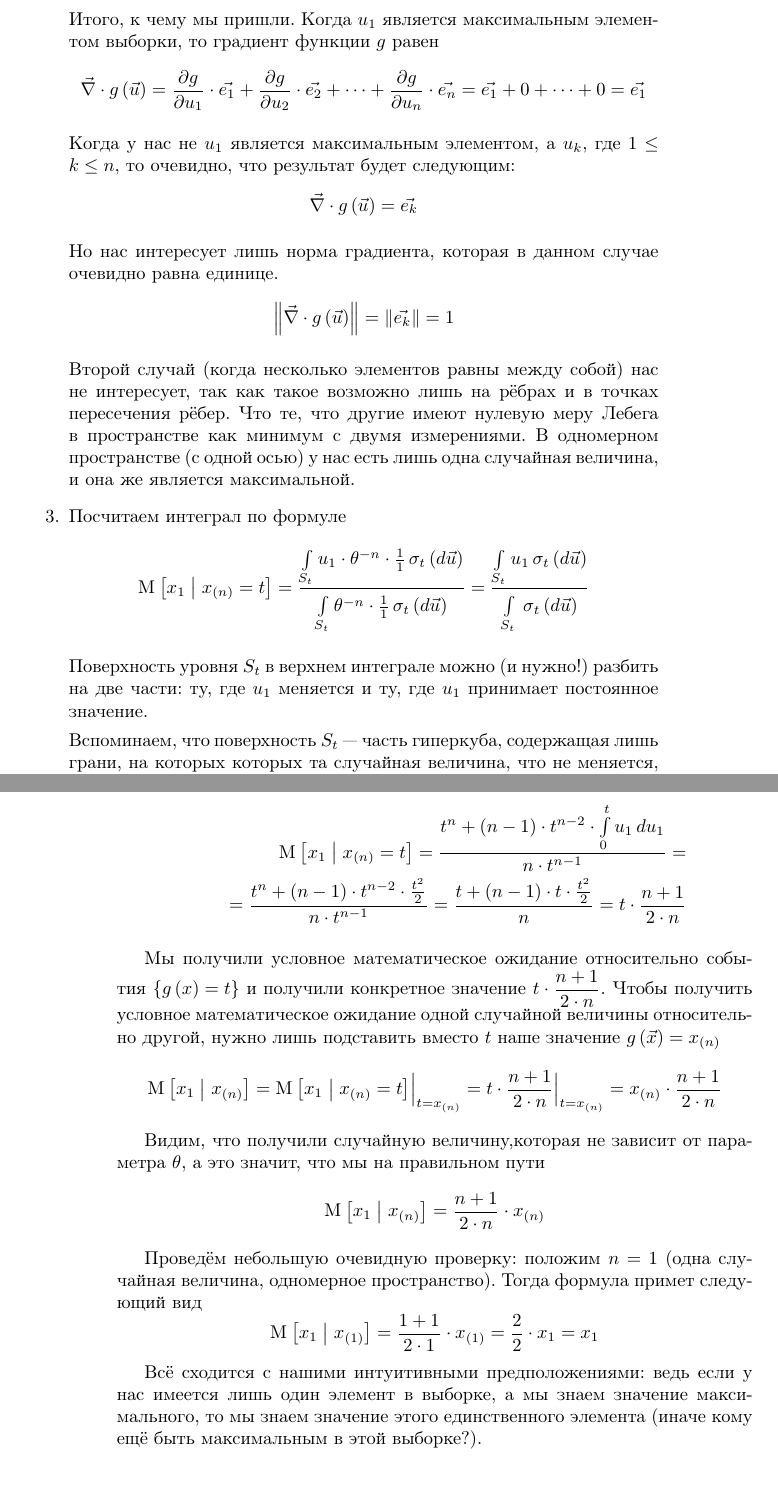
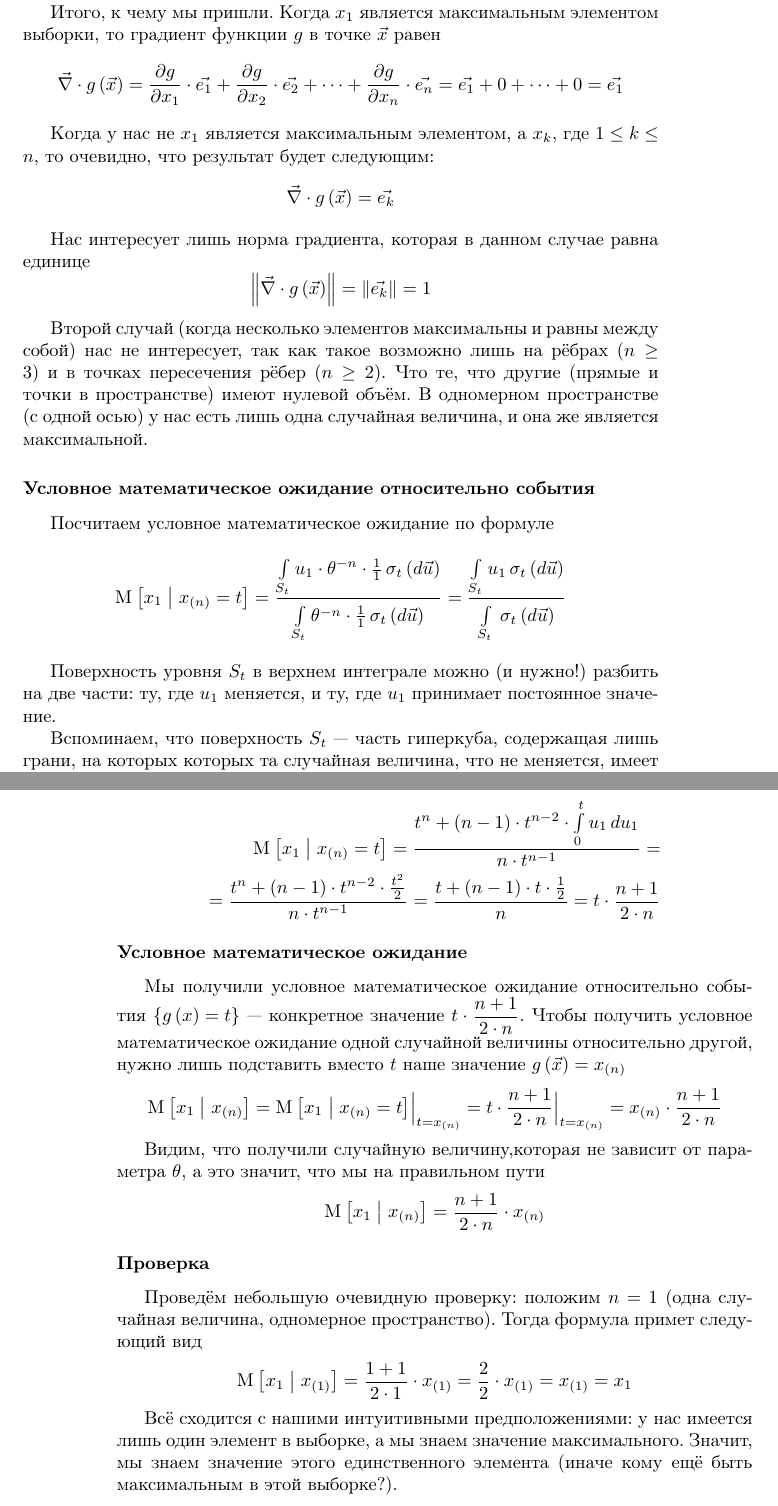
Before and after one commit to char-lie/dorogovtsev, a LaTeX book (MS/index.tex, which reads MS/part2/2_conditional_expectation.tex): two parts of pages 53 and 54 of 61, joined at a grey line, cut so that both start at the same text. Compiled offline with LaTeX, dvips and Ghostscript.

Commit message:
Corrected MS

```diff
--- a/MS/part2/2_conditional_expectation.tex
+++ b/MS/part2/2_conditional_expectation.tex
@@ -1314,33 +1312,32 @@ $$\Mean{ f\left( \vec{x} \right) \mcond g\left( \vec{x} \right) = t }
 а это значит, что частные производные по ним обращаются в нули.
 
 Итого, к чему мы пришли.
-            Когда $u_1$ является максимальным элементом выборки,
-            то градиент функции $g$ равен
-            $$\vec{\nabla} \cdot g\left( \vec{u} \right)
-                = \frac{\partial g}{\partial u_1} \cdot \vec{e_1}
-                    + \frac{\partial g}{\partial u_2} \cdot \vec{e_2}
+Когда $x_1$ является максимальным элементом выборки,
+то градиент функции $g$ в точке $\vec{x}$ равен
+$$\vec{\nabla} \cdot g\left( \vec{x} \right)
+    = \frac{\partial g}{\partial x_1} \cdot \vec{e_1}
+        + \frac{\partial g}{\partial x_2} \cdot \vec{e_2}
         + \cdots
-                    + \frac{\partial g}{\partial u_n} \cdot \vec{e_n}
+        + \frac{\partial g}{\partial x_n} \cdot \vec{e_n}
     = \vec{e_1} + 0 + \cdots + 0 = \vec{e_1}$$
 
-            Когда у нас не $u_1$ является максимальным элементом,
-            а $u_k$, где $1 \le k \le n$, то очевидно,
-            что результат будет следующим:
-            $$\vec{\nabla} \cdot g\left( \vec{u} \right) = \vec{e_k}$$
+Когда у нас не $x_1$ является максимальным элементом, а $x_k$,
+где $1 \le k \le n$, то очевидно, что результат будет следующим:
+$$\vec{\nabla} \cdot g\left( \vec{x} \right) = \vec{e_k}$$
 
-            Но нас интересует лишь норма градиента, которая
-            в данном случае очевидно равна единице.
-            $$\left\| \vec{\nabla} \cdot g\left( \vec{u} \right) \right\|
+Нас интересует лишь норма градиента, которая в данном случае равна единице
+$$\left\| \vec{\nabla} \cdot g\left( \vec{x} \right) \right\|
     = \left\| \vec{e_k} \right\| = 1$$
 
-            Второй случай (когда несколько элементов равны между собой)
-            нас не интересует, так как такое возможно лишь на рёбрах
-            и в точках пересечения рёбер.
-            Что те, что другие имеют нулевую меру Лебега
-            в пространстве как минимум с двумя измерениями.
+Второй случай (когда несколько элементов максимальны и равны между собой)
+нас не интересует, так как такое возможно лишь на рёбрах ($n \ge 3$) и в точках
+пересечения рёбер ($n \ge 2$).
+Что те, что другие (прямые и точки в пространстве) имеют нулевой объём.
 В одномерном пространстве (с одной осью) у нас есть лишь одна
 случайная величина, и она же является максимальной.
-        \item Посчитаем интеграл по формуле
+
+\subsubsection{Условное математическое ожидание относительно события}
+Посчитаем условное математическое ожидание по формуле
 \begin{align*}
     \Mean{x_1 \mcond x_{\left( n \right)} = t}
         = \frac{\integrall{S_t}{
@@ -1417,13 +1409,13 @@ $$\Mean{ f\left( \vec{x} \right) \mcond g\left( \vec{x} \right) = t }
         \cdot \integral{0}{t}{u_1}{u_1}}{n \cdot t^{n-1}} = \\
     = \frac{t^n + \left( n-1 \right) \cdot t^{n-2}
         \cdot \frac{t^2}{2}}{n \cdot t^{n-1}}
-                = \frac{t + \left( n-1 \right) \cdot t \cdot \frac{t^2}{2}}{n}
+    = \frac{t + \left( n-1 \right) \cdot t \cdot \frac{1}{2}}{n}
     = t \cdot \frac{n+1}{2 \cdot n}
 \end{align*}
-    \end{enumerate}
 
+\subsubsection{Условное математическое ожидание}
 Мы получили условное математическое ожидание относительно события
-    $\left\{ g\left( x \right) = t \right\}$ и получили конкретное значение
+$\left\{ g\left( x \right) = t \right\}$ --- конкретное значение
 $t \cdot \frac{n+1}{2 \cdot n}$.
 Чтобы получить условное математическое ожидание одной случайной величины
 относительно другой, нужно лишь подставить вместо $t$
@@ -1439,16 +1431,15 @@ $$\Mean{ f\left( \vec{x} \right) \mcond g\left( \vec{x} \right) = t }
 $$\Mean{x_1 \mcond x_{\left( n \right)}}
     = \frac{n+1}{2 \cdot n} \cdot x_{\left( n \right)}$$
 
-    Проведём небольшую очевидную проверку: положим $n=1$
-    (одна случайная величина, одномерное пространство).
-    Тогда формула примет следующий вид
+\subsubsection{Проверка}
+Проведём небольшую очевидную проверку: положим $n=1$ (одна случайная величина,
+одномерное пространство). Тогда формула примет следующий вид
 $$\Mean{x_1 \mcond x_{\left( 1 \right)}}
     = \frac{1+1}{2 \cdot 1} \cdot x_{\left( 1 \right)}
-        = \frac{2}{2} \cdot x_1
-        = x_1$$
+    = \frac{2}{2} \cdot x_{\left( 1 \right)}
+    = x_{\left( 1 \right)} = x_1$$
 
-    Всё сходится с нашими интуитивными предположениями:
-    ведь если у нас имеется лишь один элемент в выборке,
-    а мы знаем значение максимального, то мы знаем значение этого
-    единственного элемента (иначе кому ещё быть максимальным в этой выборке?).
-\end{example}
+Всё сходится с нашими интуитивными предположениями: у нас имеется лишь один
+элемент в выборке, а мы знаем значение максимального. Значит, мы знаем
+значение этого единственного элемента (иначе кому ещё быть максимальным
+в этой выборке?).
```
Also changed, not shown: MS/part2/3_sufficient_statistic_finish.tex (+3 -3 lines), common/userpackages.tex (+1 -0 lines), MS/index.pdf, MS/part2/2_conditional_expectation.tex (109 more changed lines). Lines whose indentation alone changed are shown as unchanged.
